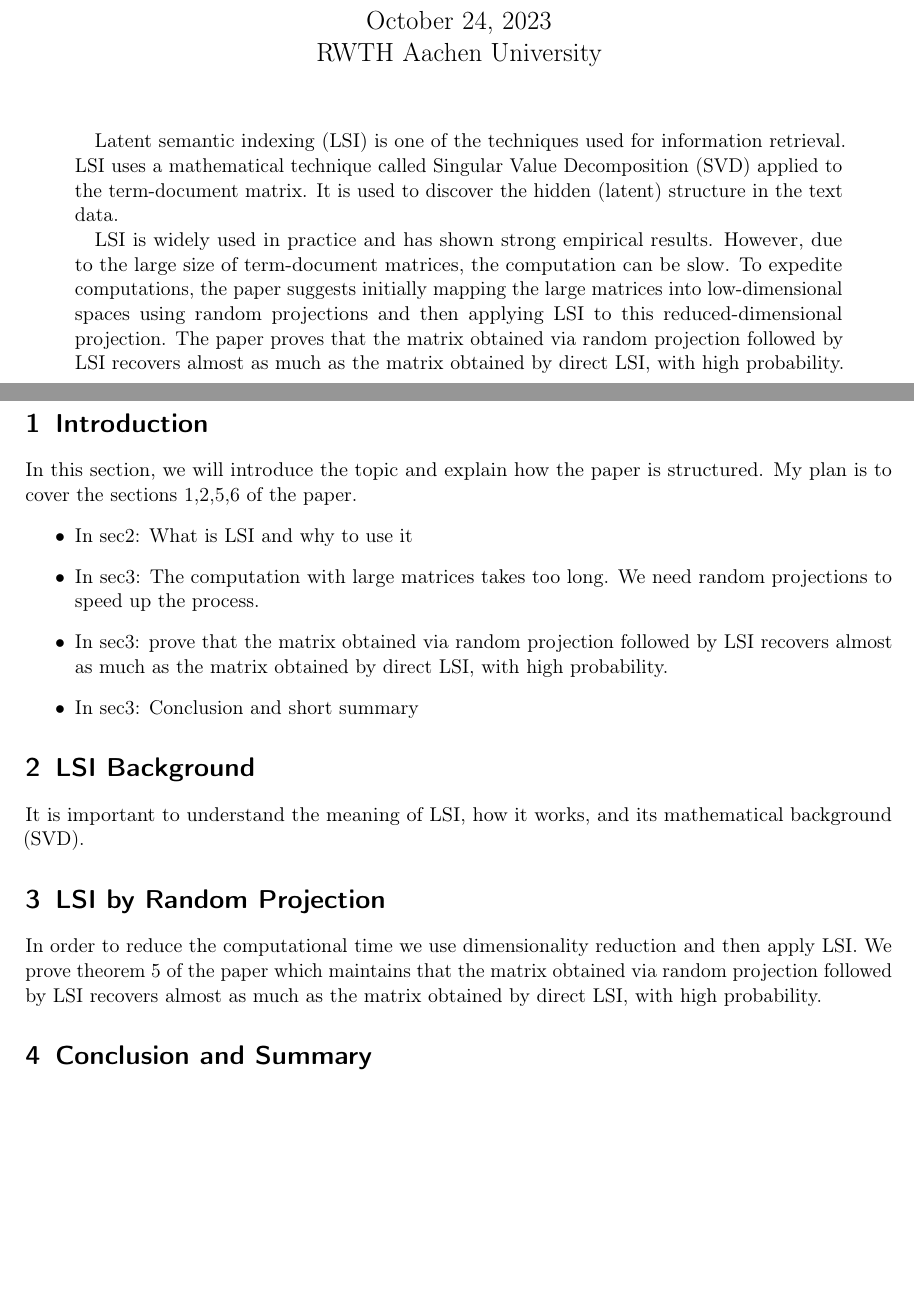
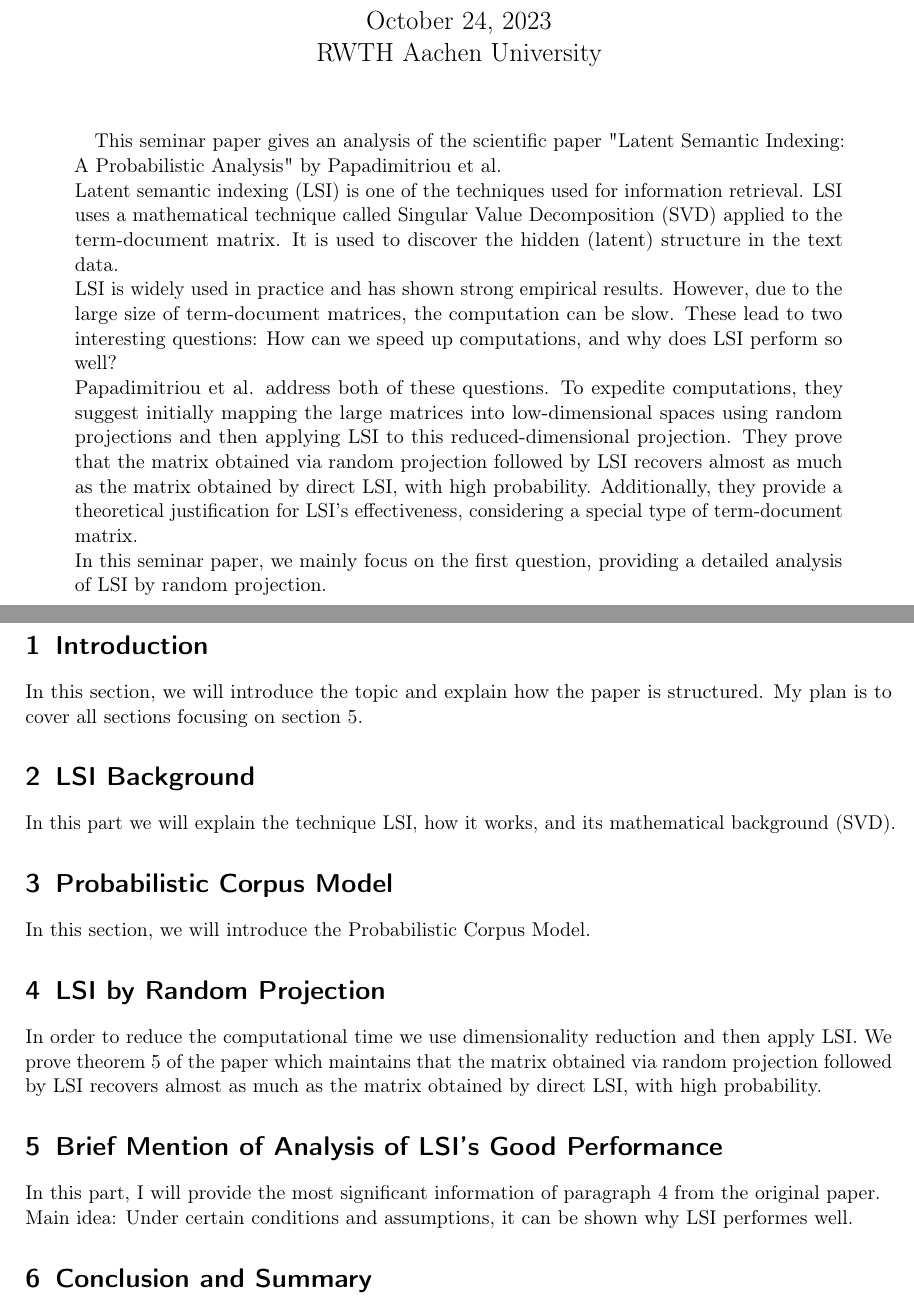
Before and after one commit to Vaheem/i7Seminar, a LaTeX paper (i7seminartemplate.tex): two parts of pages 1 and 2 of 3, joined at a grey line, cut so that both start at the same text, the shorter picture padded with empty space. Compiled offline with pdfLaTeX.

Commit message:
Concept done

```diff
--- a/i7seminartemplate.tex
+++ b/i7seminartemplate.tex
@@ -100,13 +100,19 @@
 
 %%TODO Provide a short abstract for your report.
 \begin{abstract}
+This seminar paper gives an analysis of the scientific paper "Latent Semantic Indexing: A Probabilistic Analysis" by Papadimitriou et al.\\
 Latent semantic indexing (LSI) is one of the techniques used for information retrieval.
-LSI uses a mathematical technique called Singular Value Decomposition (SVD) applied to the term-document matrix. It is used to discover the hidden (latent) structure in the text data.
+LSI uses a mathematical technique called Singular Value Decomposition (SVD) applied to the term-document matrix. It is used to discover the hidden (latent) structure in the text data.\\
+LSI is widely used in practice and has shown strong empirical results. However, due to the large size of term-document matrices, the computation can be slow.
+These lead to two interesting questions: How can we speed up computations, and why does LSI perform so well?\\
+Papadimitriou et al. address both of these questions.
+To expedite computations, they suggest initially mapping the large matrices into low-dimensional spaces using random projections and then applying LSI to this reduced-dimensional projection.
+They prove that the matrix obtained via random projection followed by LSI recovers almost as
+much as the matrix obtained by direct LSI, with high probability.
+Additionally, they provide a theoretical justification for LSI's effectiveness, considering a special type of term-document matrix.\\
+In this seminar paper, we mainly focus on the first question, providing a detailed analysis of LSI by random projection.
 
-LSI is widely used in practice and has shown strong empirical results. However, due to the large size of term-document matrices, the computation can be slow.
-To expedite computations, the paper suggests initially mapping the large matrices into low-dimensional spaces using random projections and then applying LSI to this reduced-dimensional projection.
-The paper proves that the matrix obtained via random projection followed by LSI recovers almost as
-much as the matrix obtained by direct LSI, with high probability.
+
 
 
 
@@ -118,27 +124,26 @@ much as the matrix obtained by direct LSI, with high probability.
 
 %%TODO The content of your report goes below.
 
-\section{Introduction}
+\section{Introduction} %KES Ej
 In this section, we will introduce the topic and explain how the paper is structured.
-My plan is to cover the sections 1,2,5,6 of the paper.
-\begin{itemize}
-    \item In sec2: What is LSI and why to use it
-    \item In sec3: The computation with large matrices takes too long. We need random projections to speed up the process.
-    \item In sec3: prove that the matrix obtained via random projection followed by LSI recovers almost as
-much as the matrix obtained by direct LSI, with high probability.
-    \item In sec3: Conclusion and short summary
-\end{itemize}
+My plan is to cover all sections focusing on section 5.
 
 
+\section{LSI Background} %MI EJ
+In this part we will explain the technique LSI, how it works, and its mathematical background (SVD).
 
-\section{LSI Background}
-It is important to understand the meaning of LSI, how it works, and its mathematical background (SVD).
+\section{Probabilistic Corpus Model} %Kes Ej: Since corpus is used for the explanation of both aspects it is more a theoretical framework.
+In this section, we will introduce the Probabilistic Corpus Model.
 
-\section{LSI by Random Projection}
+\section{LSI by Random Projection} %Ereq EJ
 In order to reduce the computational time we use dimensionality reduction and then apply LSI. We prove theorem 5 of the paper which maintains that the matrix obtained via random projection followed by LSI recovers almost as
 much as the matrix obtained by direct LSI, with high probability.
 
-\section{Conclusion and Summary}
+\section{Brief Mention of Analysis of LSI's Good Performance} %KEs Eji see greek paper
+In this part, I will provide the most significant information of paragraph 4 from the original paper. \\
+Main idea: Under certain conditions and assumptions, it can be shown why LSI performes well.
+
+\section{Conclusion and Summary} %Kes EJic
 In this section, we will draw conclusions based on the findings presented in the seminar paper and give a brief summary of the paper.
 
 
```
Also changed, not shown: Seminar.pdf (deleted), Seminar_Concept_Vahe_Eminyan.pdf (added).
